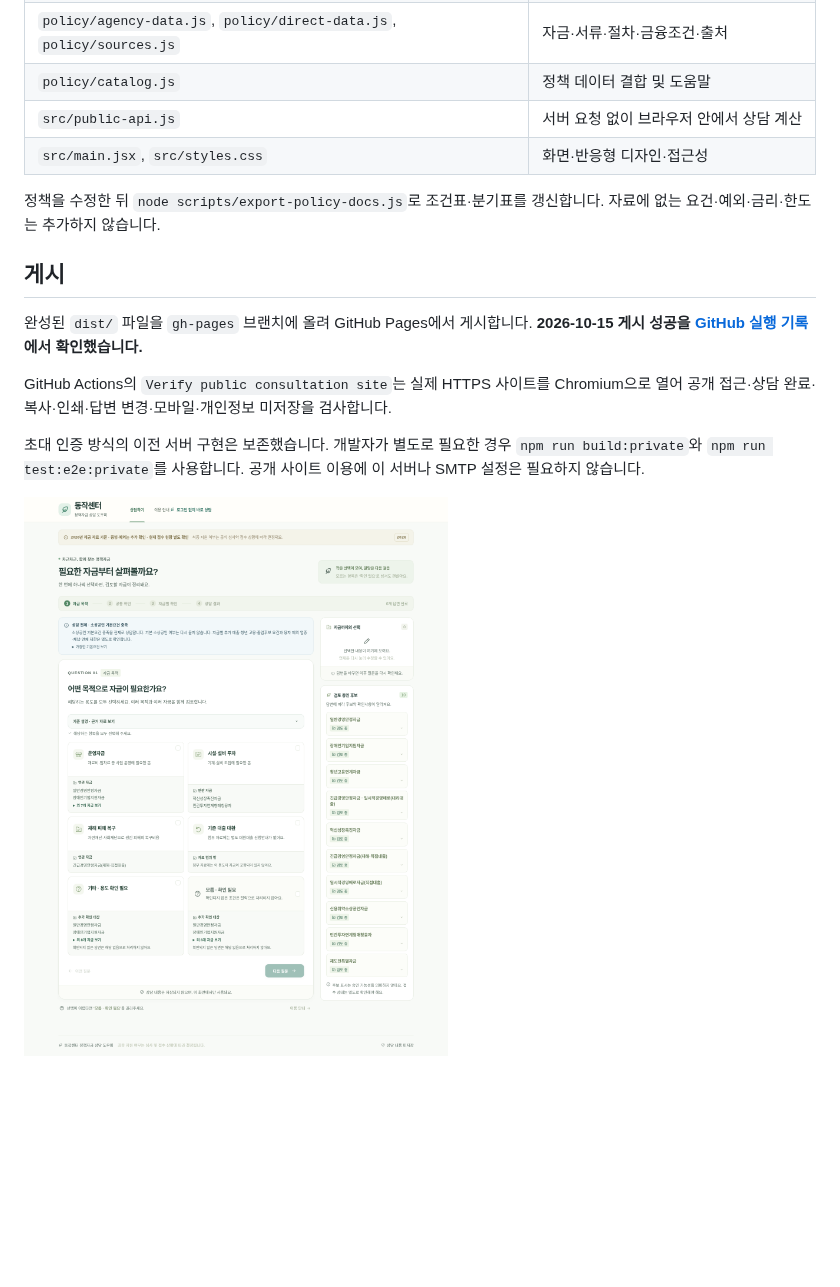
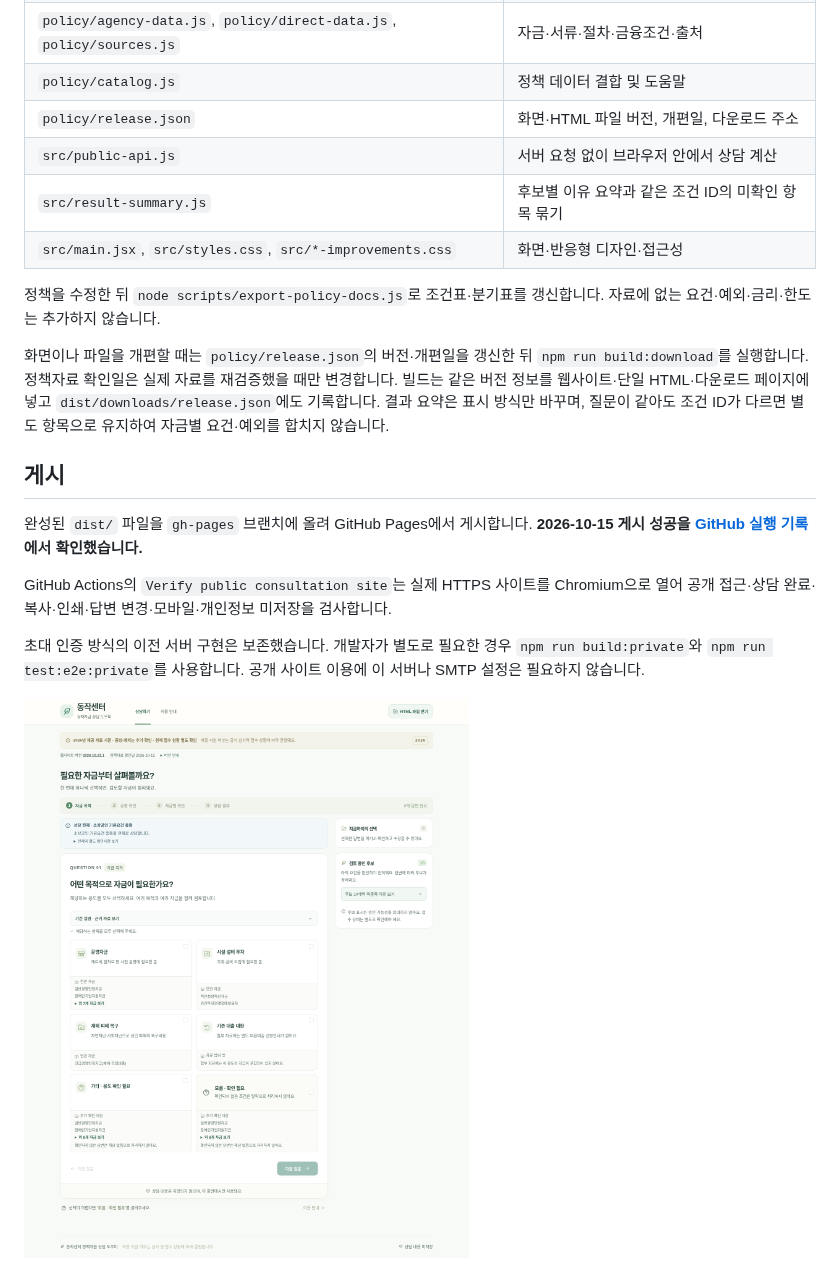
Before and after one commit to pty9945-tech/SEMAS, a Markdown page: README.md, the part around one of its changes. GitHub-like rendering; pictures changed too: artifacts/public-desktop.png; blank space fills up the shorter version.

Commit message:
Simplify consultation results and clarify HTML versions

```diff
--- a/README.md
+++ b/README.md
@@ -66,10 +70,14 @@ npm run test:e2e
 | `policy/rules.js`, `policy/engine.js` | 명시적인 AND/OR 조건 및 필요한 질문 선택 |
 | `policy/agency-data.js`, `policy/direct-data.js`, `policy/sources.js` | 자금·서류·절차·금융조건·출처 |
 | `policy/catalog.js` | 정책 데이터 결합 및 도움말 |
+| `policy/release.json` | 화면·HTML 파일 버전, 개편일, 다운로드 주소 |
 | `src/public-api.js` | 서버 요청 없이 브라우저 안에서 상담 계산 |
-| `src/main.jsx`, `src/styles.css` | 화면·반응형 디자인·접근성 |
+| `src/result-summary.js` | 후보별 이유 요약과 같은 조건 ID의 미확인 항목 묶기 |
+| `src/main.jsx`, `src/styles.css`, `src/*-improvements.css` | 화면·반응형 디자인·접근성 |
 
 정책을 수정한 뒤 `node scripts/export-policy-docs.js`로 조건표·분기표를 갱신합니다. 자료에 없는 요건·예외·금리·한도는 추가하지 않습니다.
+
+화면이나 파일을 개편할 때는 `policy/release.json`의 버전·개편일을 갱신한 뒤 `npm run build:download`를 실행합니다. 정책자료 확인일은 실제 자료를 재검증했을 때만 변경합니다. 빌드는 같은 버전 정보를 웹사이트·단일 HTML·다운로드 페이지에 넣고 `dist/downloads/release.json`에도 기록합니다. 결과 요약은 표시 방식만 바꾸며, 질문이 같아도 조건 ID가 다르면 별도 항목으로 유지하여 자금별 요건·예외를 합치지 않습니다.
 
 ## 게시
 
```
Also changed, not shown: other parts of README.md (+8 -4 lines), docs/validation.md (+18 -0 lines), artifacts/html-offline.png, artifacts/public-mobile.png, artifacts/public-results.png, 13 other files.
